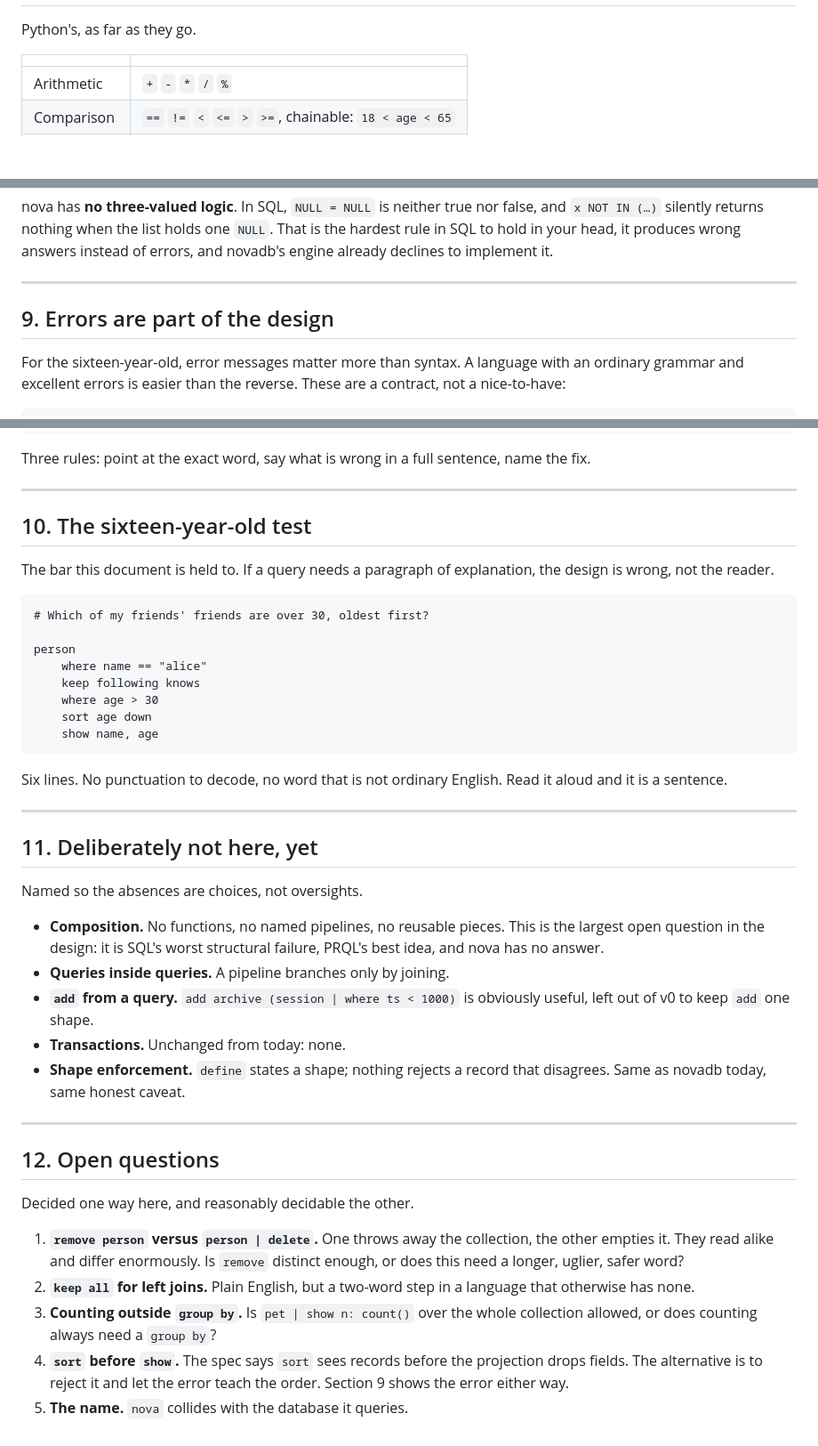
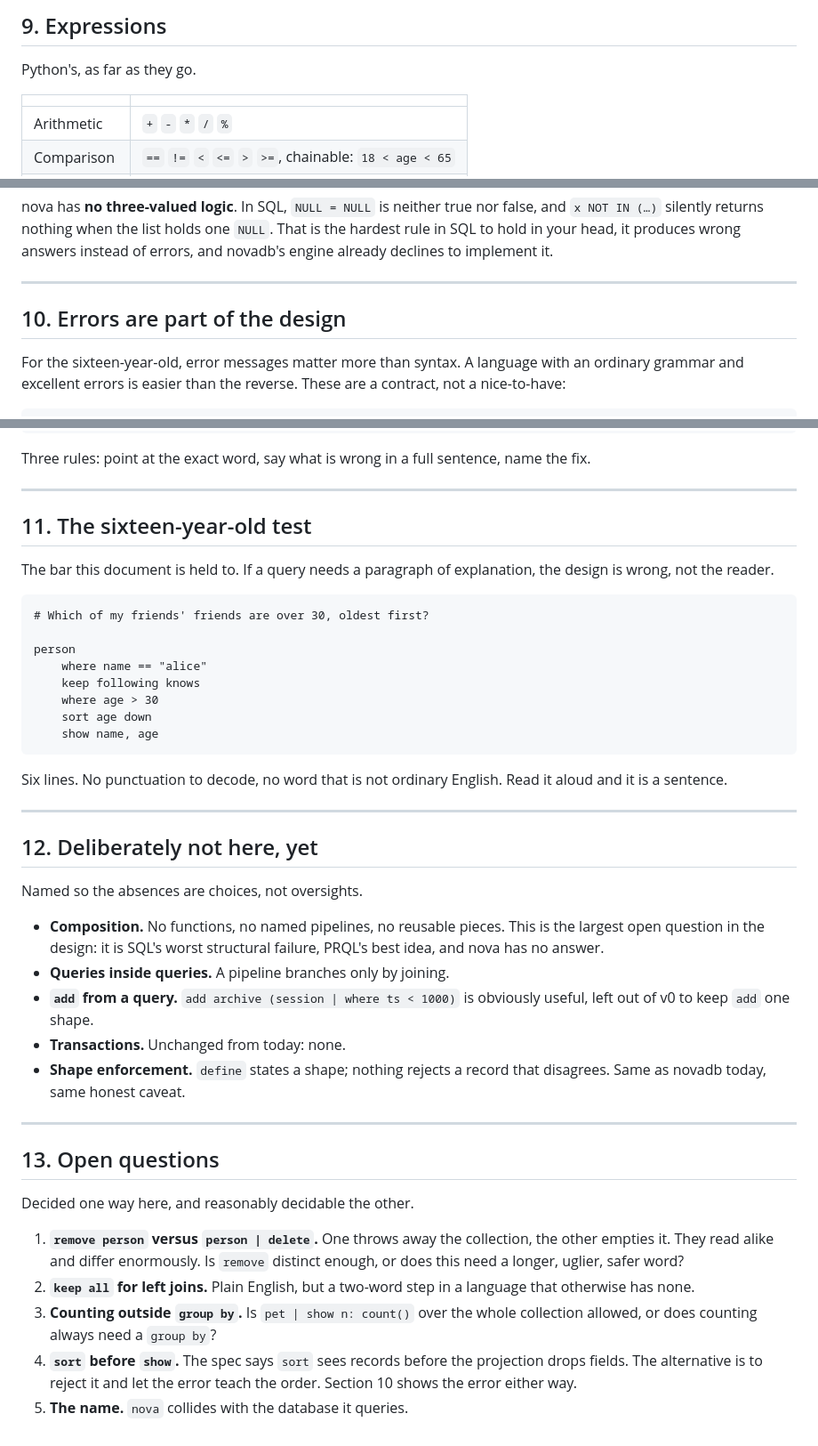
Before and after one commit to FISEM/novadb, a Markdown page: docs/language.md, 3 parts joined by grey strips. Shown at 89% size. Rendered like a GitHub page; blank space fills up the shorter version.

```diff
--- a/docs/language.md
+++ b/docs/language.md
@@ -354,3 +443,4 @@ remove person if exists
+## 9. Expressions
 
 Python's, as far as they go.
 
@@ -414,7 +504,7 @@ declines to implement it.
 
 ---
 
-## 9. Errors are part of the design
+## 10. Errors are part of the design
 
 For the sixteen-year-old, error messages matter more than syntax. A language
 with an ordinary grammar and excellent errors is easier than the reverse.
@@ -447,7 +537,7 @@ name the fix.
 
 ---
 
-## 10. The sixteen-year-old test
+## 11. The sixteen-year-old test
 
 The bar this document is held to. If a query needs a paragraph of
 explanation, the design is wrong, not the reader.
@@ -468,7 +558,7 @@ Read it aloud and it is a sentence.
 
 ---
 
-## 11. Deliberately not here, yet
+## 12. Deliberately not here, yet
 
 Named so the absences are choices, not oversights.
 
@@ -484,7 +574,7 @@ Named so the absences are choices, not oversights.
 
 ---
 
-## 12. Open questions
+## 13. Open questions
 
 Decided one way here, and reasonably decidable the other.
 
@@ -498,5 +588,5 @@ Decided one way here, and reasonably decidable the other.
    whole collection allowed, or does counting always need a `group by`?
 4. **`sort` before `show`.** The spec says `sort` sees records before the
    projection drops fields. The alternative is to reject it and let the
-   error teach the order. Section 9 shows the error either way.
+   error teach the order. Section 10 shows the error either way.
 5. **The name.** `nova` collides with the database it queries.
```
Also changed, not shown: other parts of docs/language.md (+90 -1 lines).
